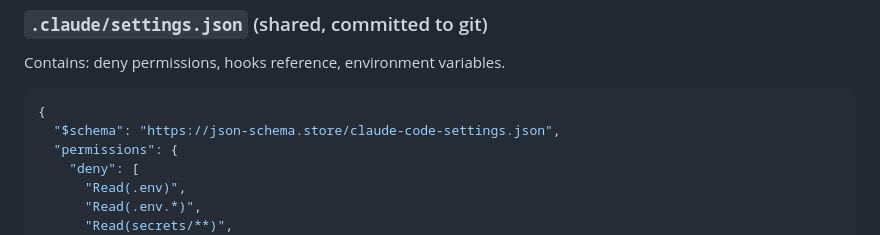
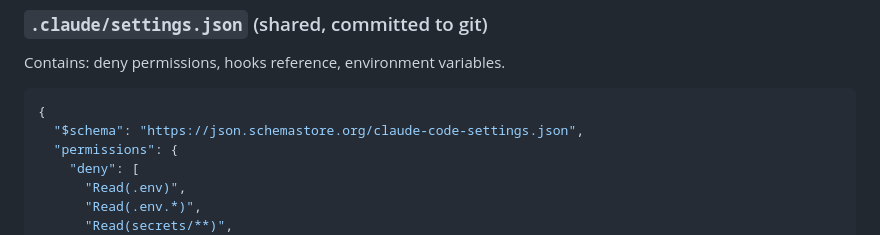
Before and after one commit to nikita-voloshyn/forgeline, a Markdown page: agents/system-architect.md, the part around the change. Rendered like a GitHub page.

Commit message:
fix: correct $schema URL in settings.json template
Wrong: https://json-schema.store/claude-code-settings.json
Right: https://json.schemastore.org/claude-code-settings.json

Claude Code validates this URL on load and skips the entire settings file
if invalid — causing silent permission failures.

Co-Authored-By: Claude Opus 4.6 <noreply@anthropic.com>

````diff
--- a/agents/system-architect.md
+++ b/agents/system-architect.md
@@ -265,7 +265,7 @@ Contains: deny permissions, hooks reference, environment variables.
 
 ```json
 {
-  "$schema": "https://json-schema.store/claude-code-settings.json",
+  "$schema": "https://json.schemastore.org/claude-code-settings.json",
   "permissions": {
     "deny": [
       "Read(.env)",
````
